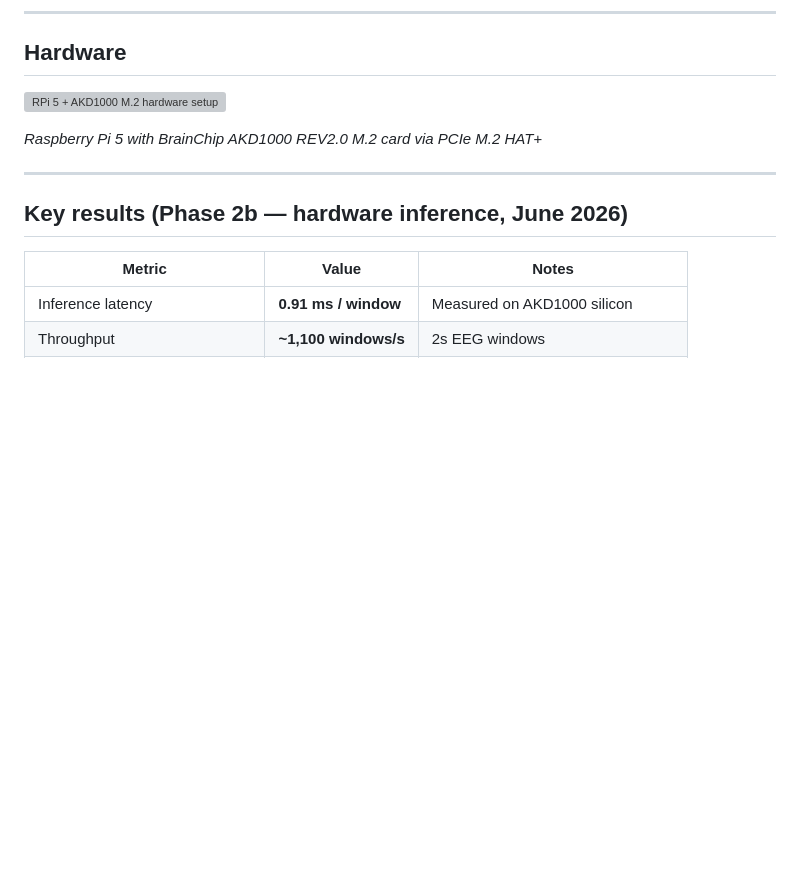
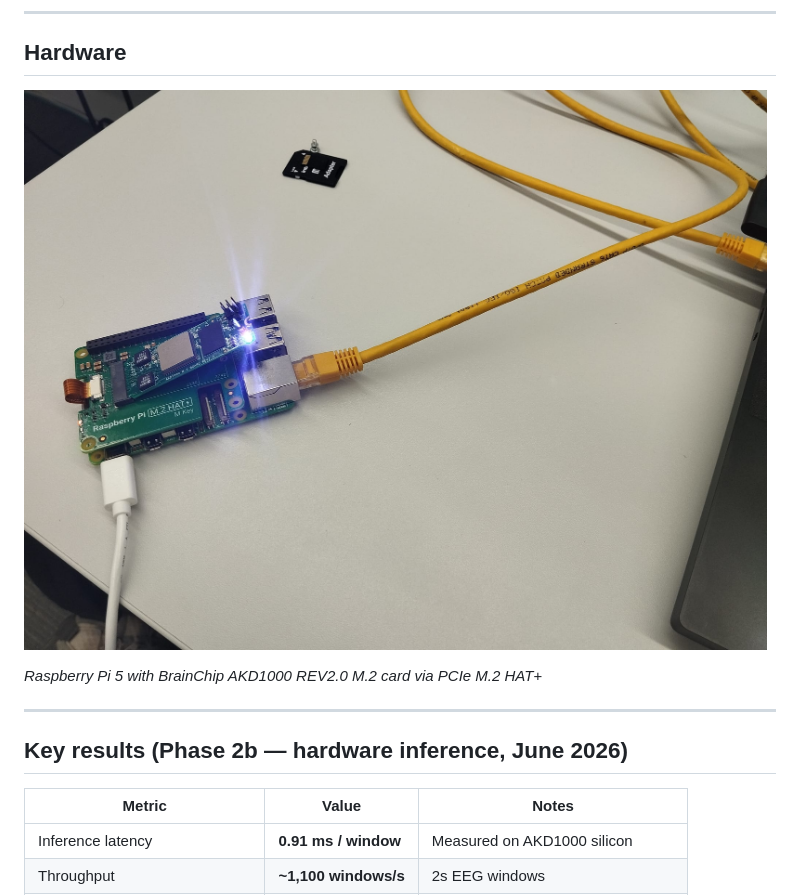
Before and after one commit to samidR25/dissertation, a Markdown page: README.md, the part around the change. GitHub-like rendering; blank space fills up the shorter version; grey boxes are pictures that could not be loaded.

Commit message:
docs: fix hardware photo path in README

```diff
--- a/README.md
+++ b/README.md
@@ -9,7 +9,7 @@ End-to-end pipeline for epileptic seizure detection on neuromorphic silicon: fro
 
 ## Hardware
 
-![RPi 5 + AKD1000 M.2 hardware setup](assets/hardware_setup.jpg)
+![RPi 5 + AKD1000 M.2 hardware setup](assets/hardware_setup.jpeg)
 
 *Raspberry Pi 5 with BrainChip AKD1000 REV2.0 M.2 card via PCIe M.2 HAT+*
 
```
